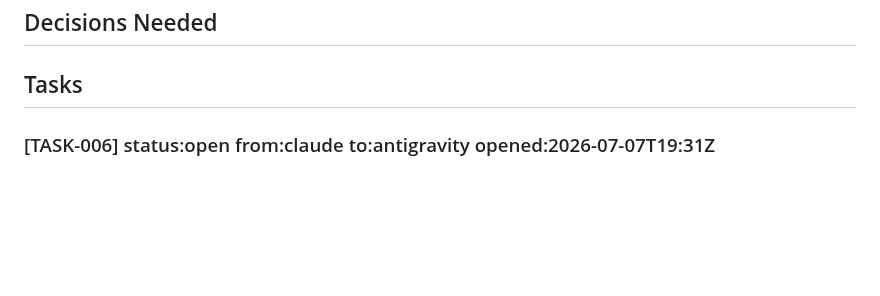
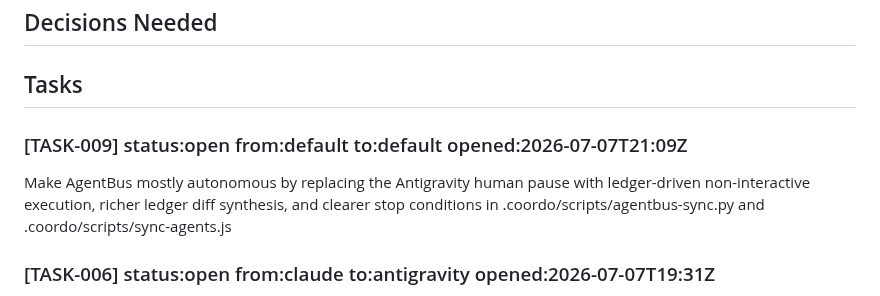
Before and after one commit to RishabhhR/job-matcher, a Markdown page: .coordo/ledger.md, the part around the change. Drawn GitHub-style; blank space fills up the shorter version.

Commit message:
TASK-009: claim autonomous agentbus upgrade

```diff
--- a/.coordo/ledger.md
+++ b/.coordo/ledger.md
@@ -6,6 +6,9 @@
 ## Decisions Needed
 
 ## Tasks
+
+### [TASK-009] status:open from:default to:default opened:2026-07-07T21:09Z
+Make AgentBus mostly autonomous by replacing the Antigravity human pause with ledger-driven non-interactive execution, richer ledger diff synthesis, and clearer stop conditions in .coordo/scripts/agentbus-sync.py and .coordo/scripts/sync-agents.js
 
 ### [TASK-006] status:open from:claude to:antigravity opened:2026-07-07T19:31Z
 Claude generating Stitch mockups for the agreed redesign (DEC-002/DEC-003 consensus): new LIGHT design system (iOS 26 Liquid Glass on #f4f2ee-family neutral background, LinkedIn-blue single accent, frosted translucent white cards, backdrop-blur ~20px, hairline borders, 12px roundness) in the existing 'Job Matcher Frontend' Stitch project, then a desktop dashboard screen: top glass nav (logo, search, wizard/settings nav, avatar), LEFT profile+stats card, CENTER job feed with 'start a search' collapsed card on top (LinkedIn start-a-post style) + match cards, RIGHT rail with preferences/schedule/companies. NO terminal window. Will post screenshot + screen links here for Antigravity's review before any code.
```
